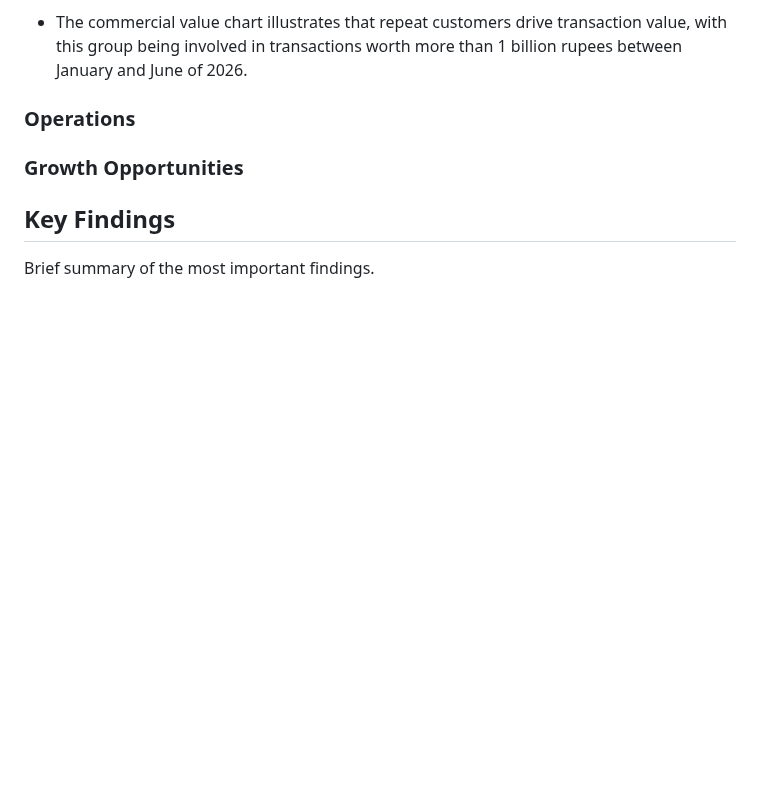
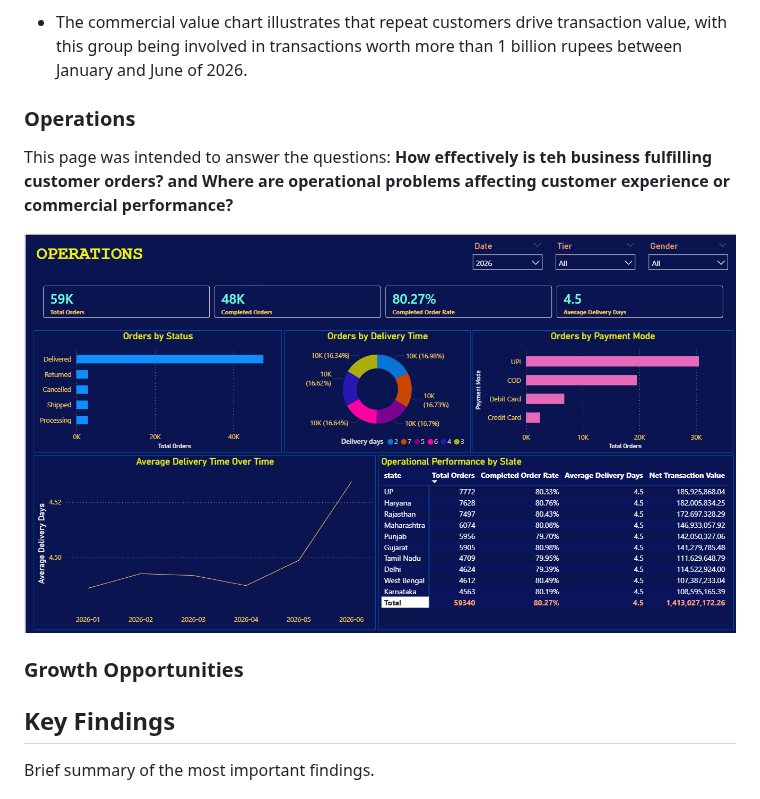
Before and after one commit to Vin-Okumu/e-commerce-sales-analytics, a Markdown page: README.md, the part around one of its changes. GitHub-like rendering; pictures changed too: screenshots/operations.png (added); blank space fills up the shorter version.

```diff
--- a/README.md
+++ b/README.md
@@ -166,6 +166,10 @@ The page shows that in 2026:
 
 ### Operations
 
+This page was intended to answer the questions: **How effectively is teh business fulfilling customer orders? and Where are operational problems affecting customer experience or commercial performance?**
+
+<p align = "center">
+<img src = "screenshots/operations.png" width = "900" height = "400">
 
 ### Growth Opportunities
 
```
Also changed, not shown: other parts of README.md (+1 -1 lines).
